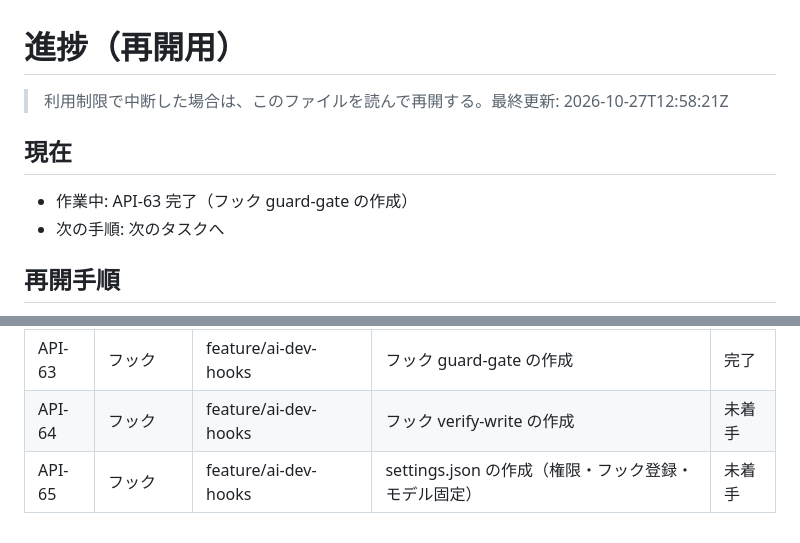
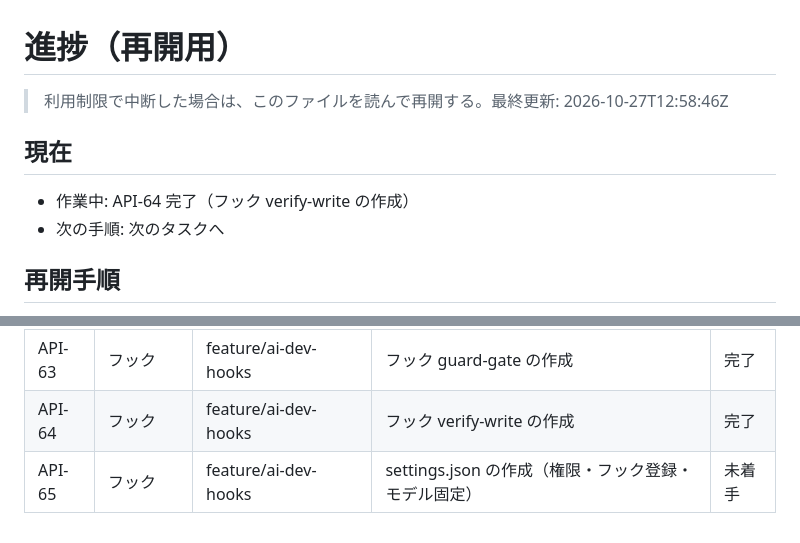
Before and after one commit to yoshimaru0419/mobile-claude-test, a Markdown page: progress.md, 2 parts joined by grey strips. Drawn GitHub-style.

Commit message:
進捗を更新: API-64 完了（フック verify-write の作成）
Co-Authored-By: Claude Sonnet 5.5 <noreply@anthropic.com>
Claude-Session: https://claude.ai/code/session_01SLyViCpsEUmns7ooqFMtYc

```diff
--- a/progress.md
+++ b/progress.md
@@ -1,9 +1,9 @@
 # 進捗（再開用）
 
-> 利用制限で中断した場合は、このファイルを読んで再開する。最終更新: 2026-10-27T12:58:21Z
+> 利用制限で中断した場合は、このファイルを読んで再開する。最終更新: 2026-10-27T12:58:46Z
 
 ## 現在
-- 作業中: API-63 完了（フック guard-gate の作成）
+- 作業中: API-64 完了（フック verify-write の作成）
 - 次の手順: 次のタスクへ
 
 ## 再開手順
@@ -61,5 +61,5 @@
 | API-61 | フック | feature/ai-dev-hooks | フック session-start の作成 | 完了 |
 | API-62 | フック | feature/ai-dev-hooks | フック guard-bash の作成 | 完了 |
 | API-63 | フック | feature/ai-dev-hooks | フック guard-gate の作成 | 完了 |
-| API-64 | フック | feature/ai-dev-hooks | フック verify-write の作成 | 未着手 |
+| API-64 | フック | feature/ai-dev-hooks | フック verify-write の作成 | 完了 |
 | API-65 | フック | feature/ai-dev-hooks | settings.json の作成（権限・フック登録・モデル固定） | 未着手 |
```
